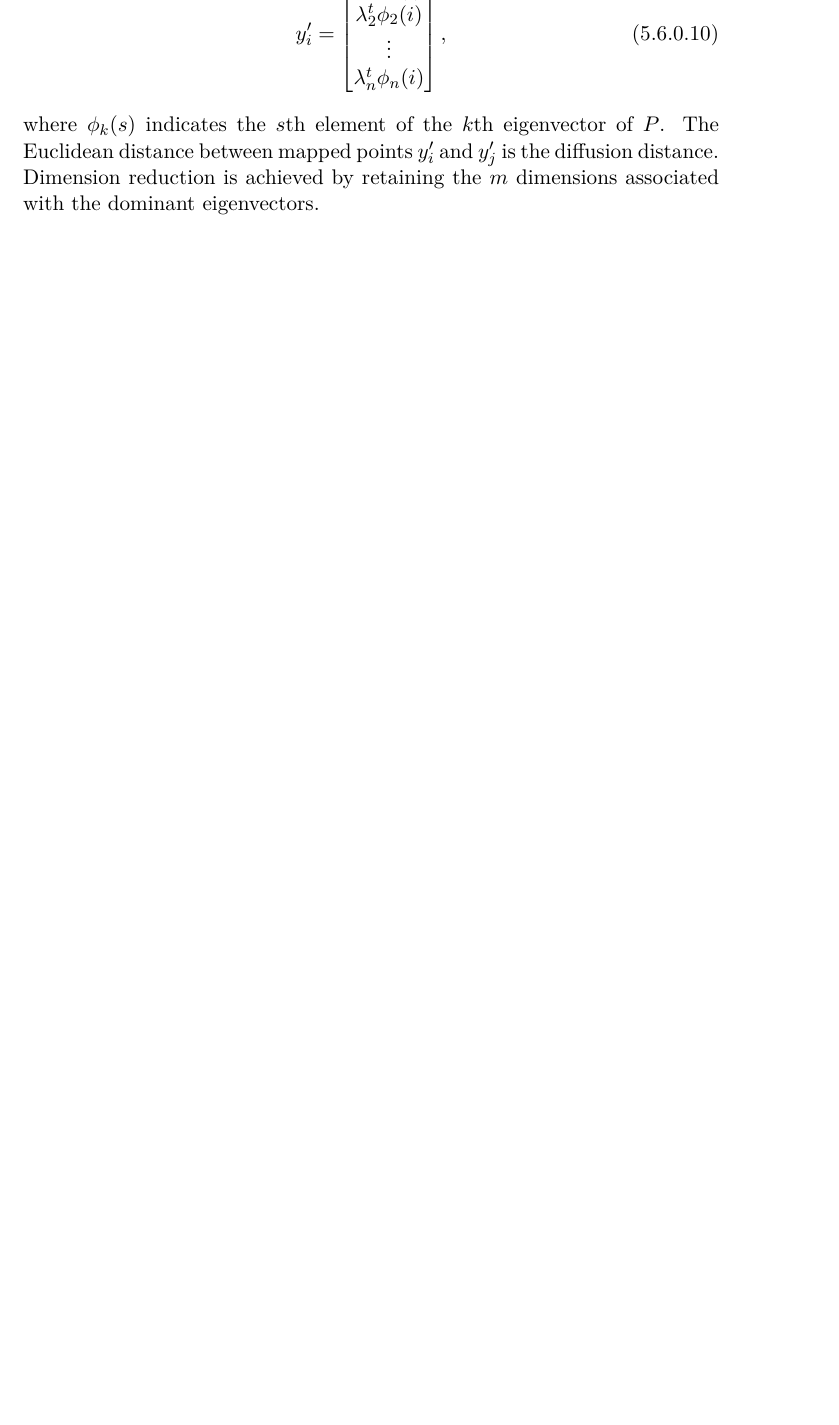
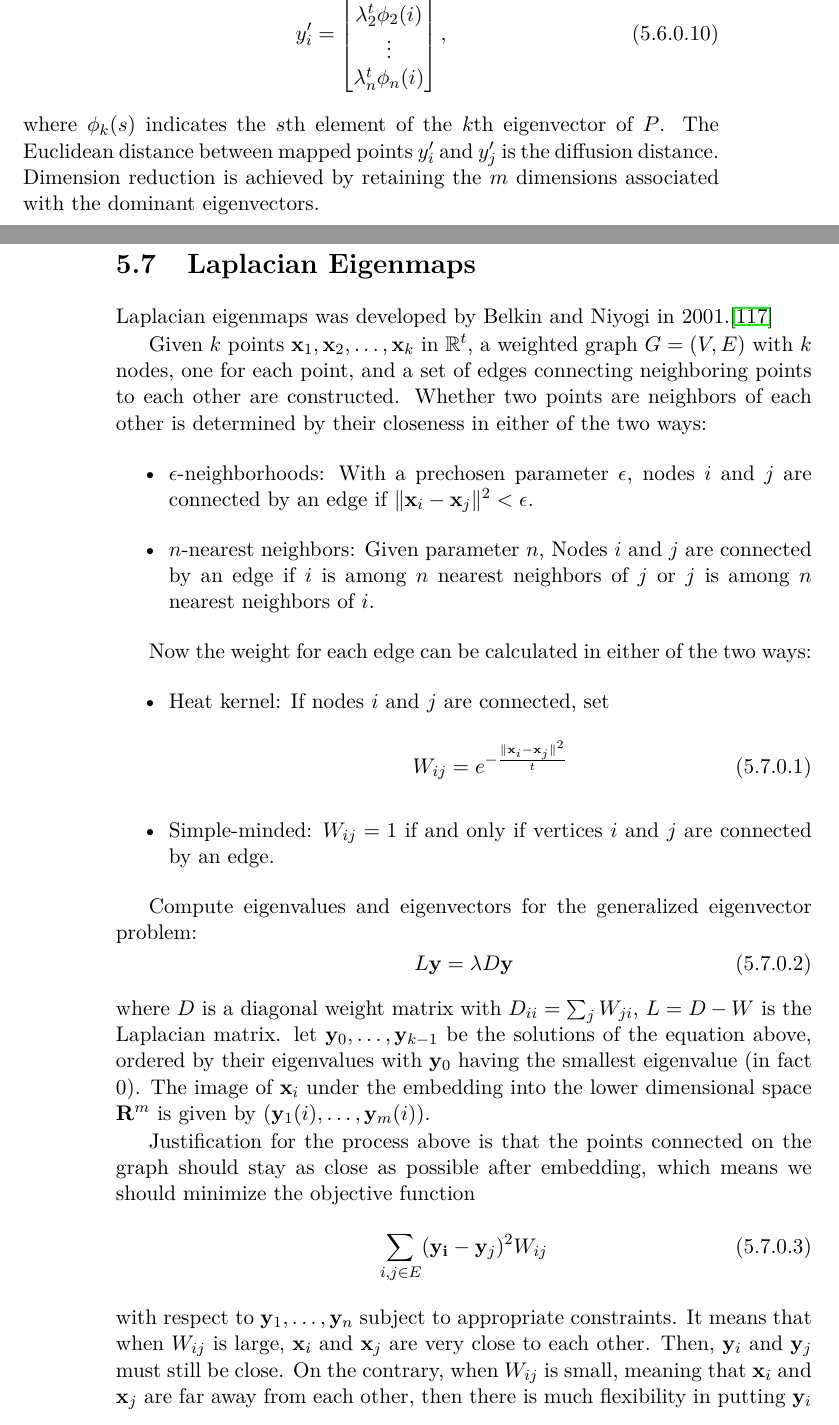
Before and after one commit to samuelymei/freeenergy, a LaTeX thesis (freeenergy.tex, which reads chapters/LaplacianEigenmaps.tex): part of page 141 of 171 before the commit and two parts of pages 141 and 142 of 173 after it, the two joined at a grey line, cut so that both start at the same text, the shorter picture padded with empty space. The pictures show the PDF file freeenergy.pdf that the author committed with the source.

Commit message:
Laplacian Eigenmaps V1.0

```diff
--- /dev/null
+++ b/chapters/LaplacianEigenmaps.tex
@@ -0,0 +1,44 @@
+% !TeX spellcheck = en_US
+\section{Laplacian Eigenmaps\label{Sec:DR:LE}}
+Laplacian eigenmaps was developed by Belkin and Niyogi in 2001.\cite{BelkinANIPS2001}
+
+Given $k$ points $\mathbf{x}_1, \mathbf{x}_2,\dots, \mathbf{x}_k$ in $\mathbb{R}^t$, a weighted graph $G=(V,E)$ with $k$ nodes, one for each point, and a set of edges connecting neighboring points to each other are constructed. Whether two points are neighbors of each other is determined by their closeness in either of the two ways:
+\begin{itemize}
+	\item $\epsilon$-neighborhoods: With a prechosen parameter $\epsilon$, nodes $i$ and $j$ are connected by an edge if $\lVert \mathbf{x}_i-\mathbf{x}_j\rVert^2<\epsilon$.
+	\item $n$-nearest neighbors: Given parameter $n$, Nodes $i$ and $j$ are connected by an edge if $i$ is among $n$ nearest neighbors of $j$ or $j$ is among $n$ nearest neighbors of $i$.
+\end{itemize}
+
+Now the weight for each edge can be calculated in either of the two ways:
+\begin{itemize}
+	\item Heat kernel: If nodes $i$ and $j$ are connected, set
+	\begin{equation}
+	    W_{ij}=e^{-\frac{\lVert \mathbf{x}_i-\mathbf{x}_j\rVert^2}{t}}
+	\end{equation}
+
+	\item Simple-minded: $W_{ij}=1$ if and only if vertices $i$ and $j$ are connected by an edge.
+\end{itemize}
+
+Compute eigenvalues and eigenvectors for the generalized eigenvector problem:
+\begin{equation}
+    L\mathbf{y}=\lambda D\mathbf{y}
+\end{equation}
+where $D$ is a diagonal weight matrix with $D_{ii}=\sum_j W_{ji}$, $L=D-W$ is the Laplacian matrix. let $\mathbf{y}_0, \dots, \mathbf{y}_{k-1}$ be the solutions of the equation above, ordered by their eigenvalues with $\mathbf{y}_0$ having the smallest eigenvalue (in fact 0). The image of $\mathbf{x}_i$ under the embedding into the lower dimensional space $\mathbf{R}^m$ is given by $(\mathbf{y}_1(i),\dots, \mathbf{y}_m(i))$.
+
+Justification for the process above is that the points connected on the graph should stay as close as possible after embedding, which means we should minimize the objective function
+\begin{equation}
+	\sum_{i,j\in E}(\mathbf{y_i}-\mathbf{y}_j)^2W_{ij}
+\end{equation}
+with respect to $\mathbf{y}_1, \dots, \mathbf{y}_n$ subject to appropriate constraints. It means that when $W_{ij}$ is large, $\mathbf{x}_i$ and $\mathbf{x}_j$ are very close to each other. Then, $\mathbf{y}_i$ and $\mathbf{y}_j$ must still be close. On the contrary, when $W_{ij}$ is small, meaning that $\mathbf{x}_i$ and $\mathbf{x}_j$ are far away from each other, then there is much flexibility in putting $\mathbf{y}_i$ and $\mathbf{y}_j$ on the line. For any $\mathbf{y}$, we have
+\begin{align}
+	\frac{1}{2}\sum_{i,j\in E}(\mathbf{y}_i-\mathbf{y}_j)^2 W_{ij}=&\frac{1}{2}\sum_{i,j\in E}(\mathbf{y}_i^2+\mathbf{y}_j^2-2\mathbf{y}_i\mathbf{y}_j)W_{ij}\notag\\
+	=&\frac{1}{2}\sum_{i}\mathbf{y}_i^2 D_{ii}+\frac{1}{2}\sum_j \mathbf{y}_j^2 D_{jj}-\sum_{i,j\in E}\mathbf{y}_i\mathbf{y}_j W_{ij}\notag\\
+	=&\sum_i \mathbf{y}_i^2D_{ii} -\sum_{i,j\in E}\mathbf{y}_i\mathbf{y}_jW_{ij}\notag\\
+	=&\sum_{i,j\in E}\mathbf{y}_iD_{i,j}\mathbf{y}_j-\sum_{i,j\in E}\mathbf{y}_i\mathbf{y}_jW_{ij}\notag\\
+	=&\sum_{i,j\in E}\mathbf{y}_i(D_{ij}-W_{ij})\mathbf{y}_j\notag\\
+	=&\mathbf{y}^{\operatorname{T}}L\mathbf{y}.
+\end{align}
+
+Therefore, the minimization problem reduces to $\operatorname*{arg\,min}\limits_{\substack{\mathbf{y}\\\mathbf{y}^{\operatorname{T}}D\mathbf{y}=1}} \mathbf{y}^{\operatorname{T}}L\mathbf{y}$. The constraint $\mathbf{y}^{\operatorname{T}}D\mathbf{y}=1$ removes an arbitrary scaling factor in the embedding. $L$ is semi-definite defined, and the vector $\mathbf{y}$ that minimizes the objective function is given by the minimum eigenvalue solution to the generalized eigenvalue problem $L\mathbf{y}=\lambda D\mathbf{y}$. Alternatively, using the Lagrangian multiplier and minimization with respect to $\mathbf{y}$, we have
+\begin{equation}
+	\frac{\partial}{\partial \mathbf{y}}\left[\mathbf{y}^{\operatorname{T}}L\mathbf{y}+\lambda\left(\mathbf{y}^{\operatorname{T}}D\mathbf{y}-1\right)\right]=0,
+\end{equation}
@@ -0,0 +48,11 @@
+\end{equation}
+
+Since All the rows (and columns) sum to 0, it is easy to see that $\mathbf{y}=\mathbf{1}$ (all 1s) si an eigenvector with eigenvalue 0. To eliminate this trivial solution which collapses all vertices of $G$ onto the real number 1, an additional constraint of orthogonality must be imposed to obtain
+\begin{equation}
+	\mathbf{y}_{opt}=\operatorname*{arg\,min}\limits_{\substack{\mathbf{y}\\\mathbf{y}^{\operatorname{T}}D\mathbf{y}=1\\\mathbf{y}^{\operatorname{T}}D\mathbf{1}=0}} \mathbf{y}^{\operatorname{T}}L\mathbf{y}.
+\end{equation}
+
+Thus, the solution $\mathbf{y}_{opt}$ is now given by the eigenvector with smallest non-zero eigenvalue. More generally, the embedding of the graph into $\mathbb{R}^m $ ($m>1$) is given by the $n\times m$ matrix $Y=\left[\mathbf{y}_1\,\mathbf{y}_2\cdots \mathbf{y}_m\right]$. It reduces to
+\begin{equation}
+	Y_{opt}=\operatorname*{arg\,min}\limits_{\substack{Y\\Y^{\operatorname{T}}DY=I}} \operatorname{tr}{\left(Y^{\operatorname{T}}LY\right)}.
+\end{equation}
```
Also changed, not shown: bib/freeenergy.bib (+11 -0 lines), chapters/dimensionreduction.tex (+4 -0 lines), freeenergy.tex (+2 -0 lines), freeenergy.pdf, chapters/LaplacianEigenmaps.tex (3 more changed lines).
